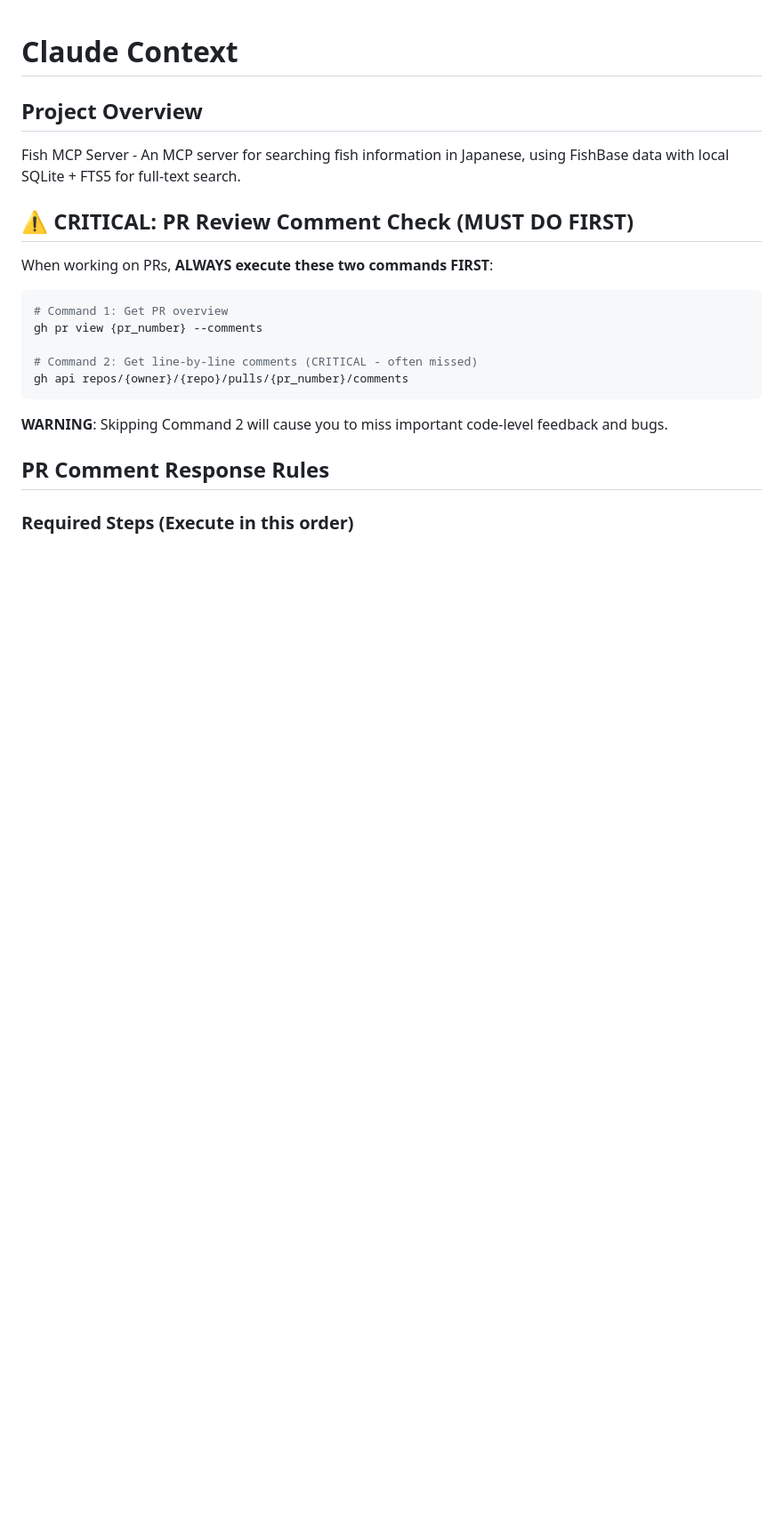
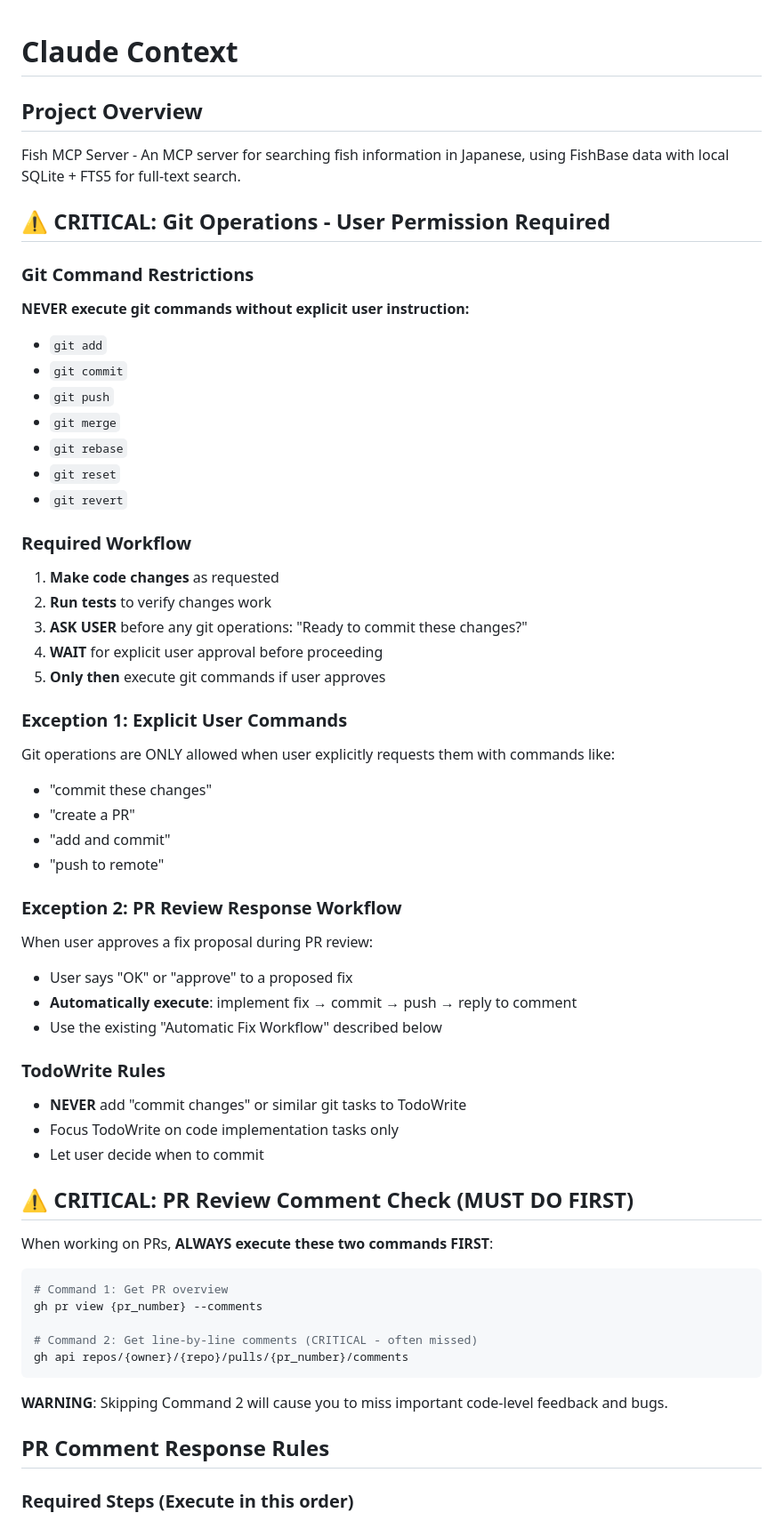
Before and after one commit to cozy-corner/fish-mcp-server, a Markdown page: CLAUDE.md, the part around the change. Shown at 89% size. GitHub-like rendering; blank space fills up the shorter version.

Commit message:
docs: Add Git operations permission rules to CLAUDE.md
- Add Git Command Restrictions section to prevent unauthorized commits
- Define Required Workflow for code changes requiring user approval
- Add Exception 1 for explicit user git commands
- Add Exception 2 for automated PR review response workflow
- Add TodoWrite rules to prevent git tasks in todo lists

This ensures Claude will only execute git operations with explicit user permission,
while maintaining automation for approved PR review fixes.

🤖 Generated with [Claude Code](https://claude.ai/code)

Co-Authored-By: Claude <noreply@anthropic.com>

```diff
--- a/CLAUDE.md
+++ b/CLAUDE.md
@@ -2,6 +2,44 @@
 
 ## Project Overview
 Fish MCP Server - An MCP server for searching fish information in Japanese, using FishBase data with local SQLite + FTS5 for full-text search.
+
+## ⚠️ CRITICAL: Git Operations - User Permission Required
+
+### Git Command Restrictions
+**NEVER execute git commands without explicit user instruction:**
+
+- `git add`
+- `git commit`
+- `git push`
+- `git merge`
+- `git rebase`
+- `git reset`
+- `git revert`
+
+### Required Workflow
+1. **Make code changes** as requested
+2. **Run tests** to verify changes work
+3. **ASK USER** before any git operations: "Ready to commit these changes?"
+4. **WAIT** for explicit user approval before proceeding
+5. **Only then** execute git commands if user approves
+
+### Exception 1: Explicit User Commands
+Git operations are ONLY allowed when user explicitly requests them with commands like:
+- "commit these changes"
+- "create a PR"
+- "add and commit"
+- "push to remote"
+
+### Exception 2: PR Review Response Workflow
+When user approves a fix proposal during PR review:
+- User says "OK" or "approve" to a proposed fix
+- **Automatically execute**: implement fix → commit → push → reply to comment
+- Use the existing "Automatic Fix Workflow" described below
+
+### TodoWrite Rules
+- **NEVER** add "commit changes" or similar git tasks to TodoWrite
+- Focus TodoWrite on code implementation tasks only
+- Let user decide when to commit
 
 ## ⚠️ CRITICAL: PR Review Comment Check (MUST DO FIRST)
 When working on PRs, **ALWAYS execute these two commands FIRST**:
```
